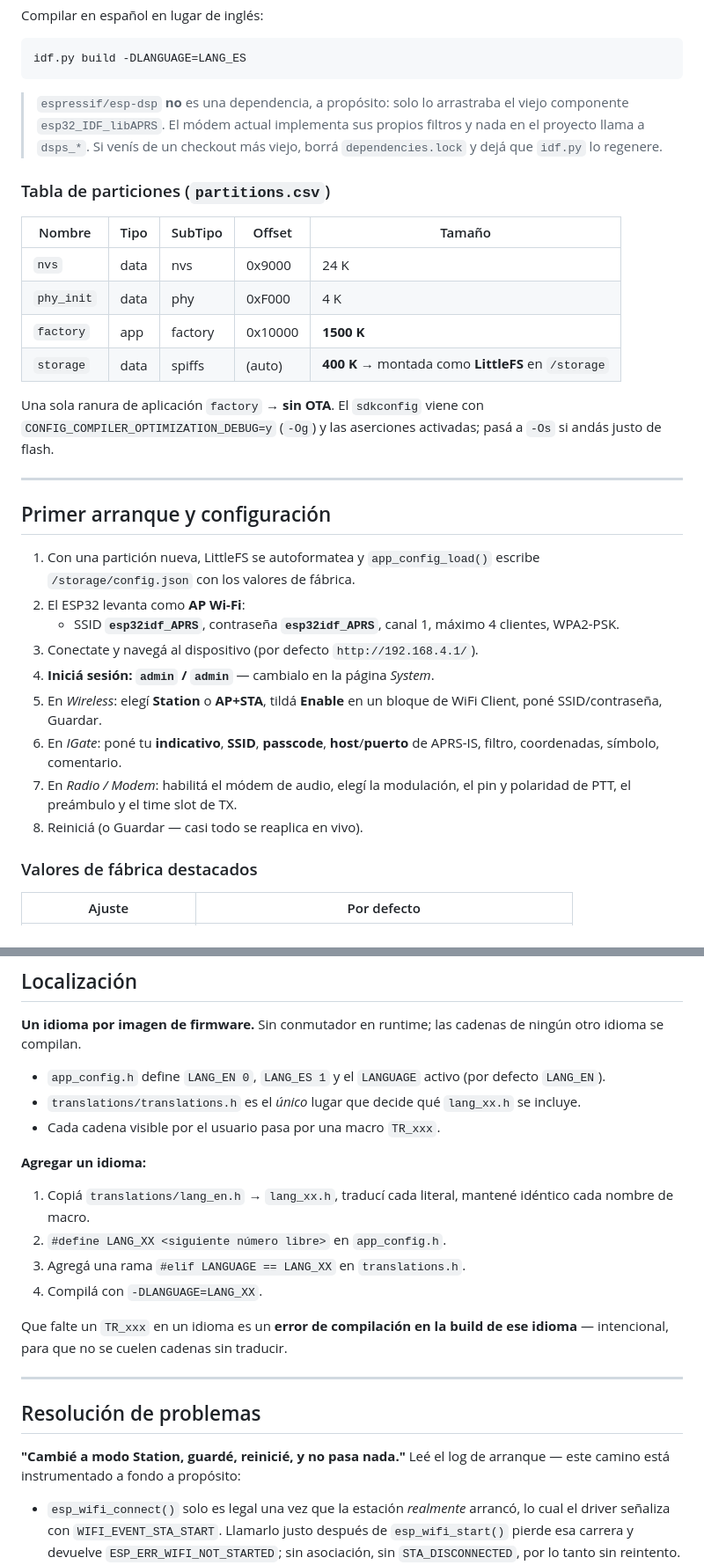
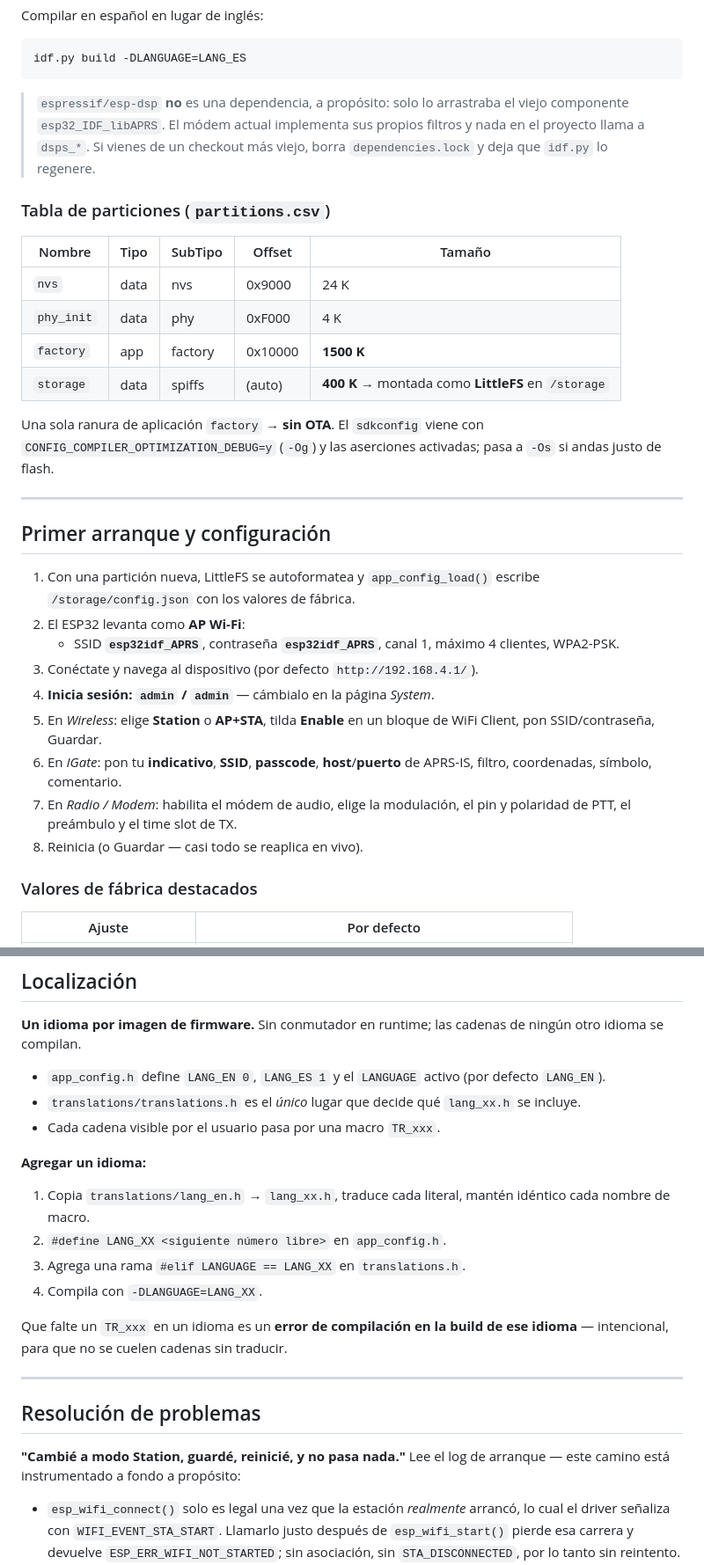
Before and after one commit to hiperiondev/esp32idf_APRS, a Markdown page: README_es.md, 2 parts joined by grey strips. Shown at 88% size. GitHub-like rendering.

````diff
--- a/README_es.md
+++ b/README_es.md
@@ -614,7 +627,7 @@ Compilar en español en lugar de inglés:
 idf.py build -DLANGUAGE=LANG_ES
 ```
 
-> `espressif/esp-dsp` **no** es una dependencia, a propósito: solo lo arrastraba el viejo componente `esp32_IDF_libAPRS`. El módem actual implementa sus propios filtros y nada en el proyecto llama a `dsps_*`. Si venís de un checkout más viejo, borrá `dependencies.lock` y dejá que `idf.py` lo regenere.
+> `espressif/esp-dsp` **no** es una dependencia, a propósito: solo lo arrastraba el viejo componente `esp32_IDF_libAPRS`. El módem actual implementa sus propios filtros y nada en el proyecto llama a `dsps_*`. Si vienes de un checkout más viejo, borra `dependencies.lock` y deja que `idf.py` lo regenere.
 
 ### Tabla de particiones (`partitions.csv`)
 
@@ -625,7 +638,7 @@ idf.py build -DLANGUAGE=LANG_ES
 | `factory` | app | factory | 0x10000 | **1500 K** |
 | `storage` | data | spiffs | (auto) | **400 K** → montada como **LittleFS** en `/storage` |
 
-Una sola ranura de aplicación `factory` → **sin OTA**. El `sdkconfig` viene con `CONFIG_COMPILER_OPTIMIZATION_DEBUG=y` (`-Og`) y las aserciones activadas; pasá a `-Os` si andás justo de flash.
+Una sola ranura de aplicación `factory` → **sin OTA**. El `sdkconfig` viene con `CONFIG_COMPILER_OPTIMIZATION_DEBUG=y` (`-Og`) y las aserciones activadas; pasa a `-Os` si andas justo de flash.
 
 ---
 
@@ -634,12 +647,12 @@ Una sola ranura de aplicación `factory` → **sin OTA**. El `sdkconfig` viene c
 1. Con una partición nueva, LittleFS se autoformatea y `app_config_load()` escribe `/storage/config.json` con los valores de fábrica.
 2. El ESP32 levanta como **AP Wi-Fi**:
    * SSID **`esp32idf_APRS`**, contraseña **`esp32idf_APRS`**, canal 1, máximo 4 clientes, WPA2-PSK.
-3. Conectate y navegá al dispositivo (por defecto `http://192.168.4.1/`).
-4. **Iniciá sesión: `admin` / `admin`** — cambialo en la página *System*.
-5. En *Wireless*: elegí **Station** o **AP+STA**, tildá **Enable** en un bloque de WiFi Client, poné SSID/contraseña, Guardar.
-6. En *IGate*: poné tu **indicativo**, **SSID**, **passcode**, **host**/**puerto** de APRS-IS, filtro, coordenadas, símbolo, comentario.
-7. En *Radio / Modem*: habilitá el módem de audio, elegí la modulación, el pin y polaridad de PTT, el preámbulo y el time slot de TX.
-8. Reiniciá (o Guardar — casi todo se reaplica en vivo).
+3. Conéctate y navega al dispositivo (por defecto `http://192.168.4.1/`).
+4. **Inicia sesión: `admin` / `admin`** — cámbialo en la página *System*.
+5. En *Wireless*: elige **Station** o **AP+STA**, tilda **Enable** en un bloque de WiFi Client, pon SSID/contraseña, Guardar.
+6. En *IGate*: pon tu **indicativo**, **SSID**, **passcode**, **host**/**puerto** de APRS-IS, filtro, coordenadas, símbolo, comentario.
+7. En *Radio / Modem*: habilita el módem de audio, elige la modulación, el pin y polaridad de PTT, el preámbulo y el time slot de TX.
+8. Reinicia (o Guardar — casi todo se reaplica en vivo).
 
 ### Valores de fábrica destacados
 
@@ -827,10 +840,10 @@ Dos distinciones que hacían los diagnósticos viejos **ya no existen, por dise
 
 **Agregar un idioma:**
 
-1. Copiá `translations/lang_en.h` → `lang_xx.h`, traducí cada literal, mantené idéntico cada nombre de macro.
+1. Copia `translations/lang_en.h` → `lang_xx.h`, traduce cada literal, mantén idéntico cada nombre de macro.
 2. `#define LANG_XX <siguiente número libre>` en `app_config.h`.
-3. Agregá una rama `#elif LANGUAGE == LANG_XX` en `translations.h`.
-4. Compilá con `-DLANGUAGE=LANG_XX`.
+3. Agrega una rama `#elif LANGUAGE == LANG_XX` en `translations.h`.
+4. Compila con `-DLANGUAGE=LANG_XX`.
 
 Que falte un `TR_xxx` en un idioma es un **error de compilación en la build de ese idioma** — intencional, para que no se cuelen cadenas sin traducir.
 
@@ -839,7 +852,7 @@ Que falte un `TR_xxx` en un idioma es un **error de compilación en la build de
 ## Resolución de problemas
 
 **"Cambié a modo Station, guardé, reinicié, y no pasa nada."**
-Leé el log de arranque — este camino está instrumentado a fondo a propósito:
+Lee el log de arranque — este camino está instrumentado a fondo a propósito:
 
 * `esp_wifi_connect()` solo es legal una vez que la estación *realmente* arrancó, lo cual el driver señaliza con `WIFI_EVENT_STA_START`. Llamarlo justo después de `esp_wifi_start()` pierde esa carrera y devuelve `ESP_ERR_WIFI_NOT_STARTED`; sin asociación, sin `STA_DISCONNECTED`, por lo tanto sin reintento. La conexión se lanza **desde el manejador de STA_START** y cada intento loguea su resultado.
 * Si ningún slot de WiFi Client está **habilitado con un SSID**, el firmware vuelca **todos los slots** y te dice cuál es el error ("enabled, but the SSID is EMPTY" vs "has an SSID, but 'Enable' is not ticked").
````
Also changed, not shown: other parts of README_es.md (+54 -41 lines), README.md (+27 -14 lines).
